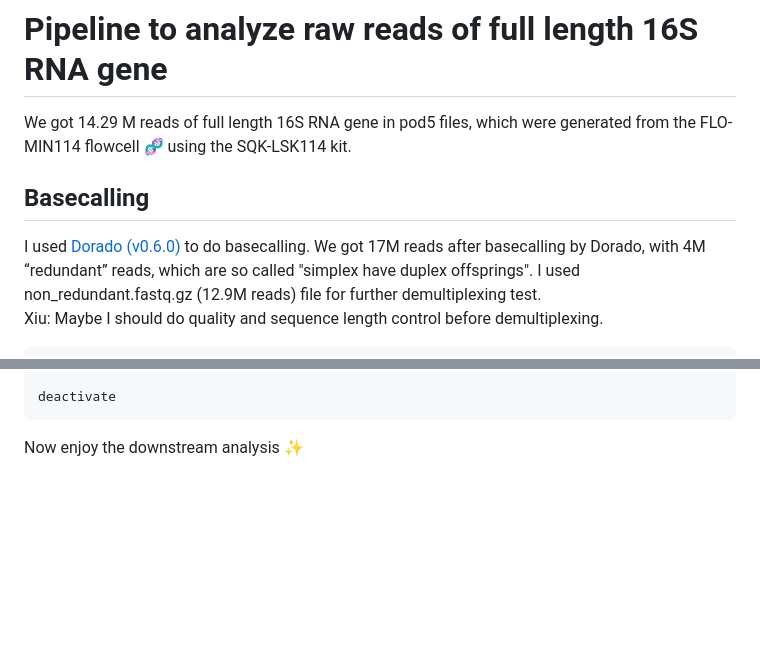
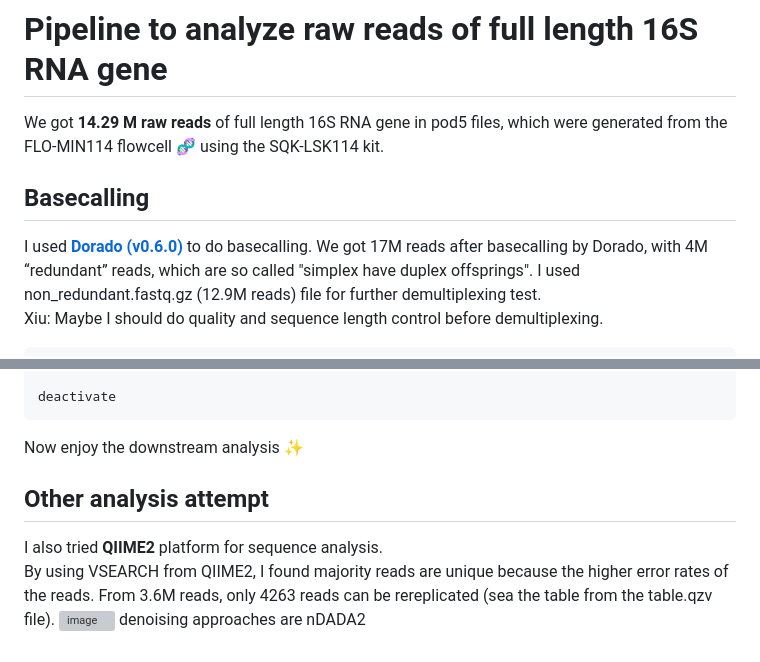
Before and after one commit to Jia-Xiu/coalescence_project, a Markdown page: 16S_analysis/README.md, 2 parts joined by grey strips. Drawn GitHub-style; blank space fills up the shorter version; grey boxes are pictures that could not be loaded.

````diff
--- a/16S_analysis/README.md
+++ b/16S_analysis/README.md
@@ -1,8 +1,8 @@
 # Pipeline to analyze raw reads of full length 16S RNA gene
-We got 14.29 M reads of full length 16S RNA gene in pod5 files, which were generated from the FLO-MIN114 flowcell :dna: using the SQK-LSK114 kit.
+We got **14.29 M raw reads** of full length 16S RNA gene in pod5 files, which were generated from the FLO-MIN114 flowcell :dna: using the SQK-LSK114 kit.
 
 ## Basecalling
-I used [Dorado (v0.6.0)](https://github.com/nanoporetech/dorado/tree/release-v0.6.0) to do basecalling.
+I used [**Dorado (v0.6.0)**](https://github.com/nanoporetech/dorado/tree/release-v0.6.0) to do basecalling.
 We got 17M reads after basecalling by Dorado, with 4M “redundant” reads, which are so called "simplex have duplex offsprings". I used non_redundant.fastq.gz (12.9M reads) file for further demultiplexing test. \
 Xiu: Maybe I should do quality and sequence length control before demultiplexing.
 ```
@@ -91,3 +91,9 @@ deactivate
 ```
 
 Now enjoy the downstream analysis :sparkles:
+
+## Other analysis attempt
+I also tried **QIIME2** platform for sequence analysis.\
+By using VSEARCH from QIIME2, I found majority reads are unique because the higher error rates of the reads. From 3.6M reads, only 4263 reads can be rereplicated (sea the table from the table.qzv file).
+![image](https://github.com/user-attachments/assets/9fc970e2-d550-4b6e-813d-5ff65196ee14)
+denoising approaches are nDADA2
````
Also changed, not shown: other parts of 16S_analysis/README.md (+4 -4 lines).
